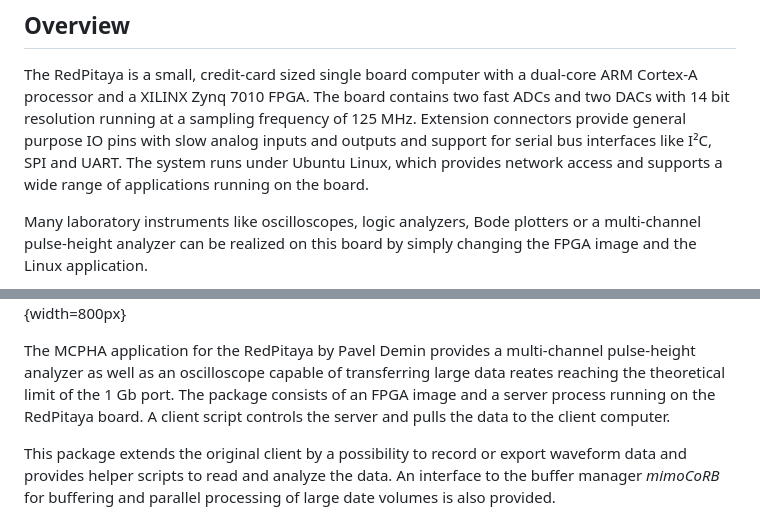
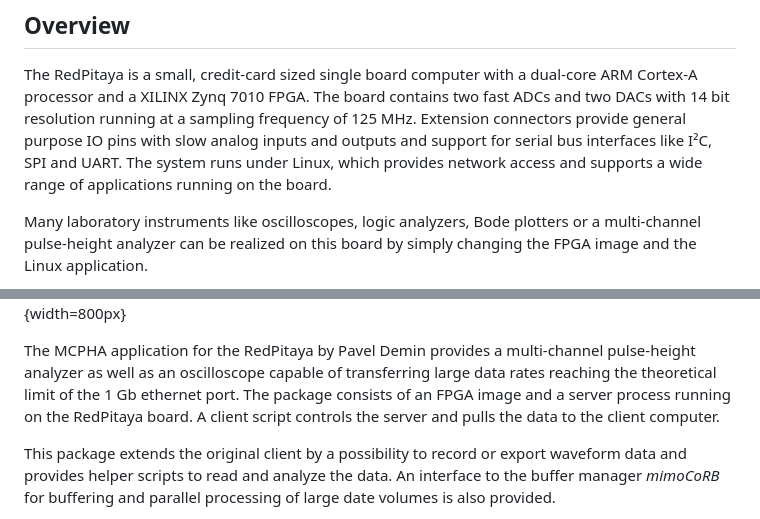
Before and after one commit to GuenterQuast/redpitaya-daq, a Markdown page: README.md, 2 parts joined by grey strips. Rendered like a GitHub page.

Commit message:
fixed typoes

```diff
--- a/README.md
+++ b/README.md
@@ -9,7 +9,7 @@ The RedPitaya is a small, credit-card sized single board computer with a dual-co
 and a XILINX Zynq 7010 FPGA. The board contains two fast ADCs and two DACs with 14 bit resolution running
 at a sampling frequency of 125 MHz. Extension connectors provide general purpose IO pins with
 slow analog inputs and outputs and support for serial bus interfaces like I²C, SPI and UART.
-The system runs under Ubuntu Linux, which provides network access and supports a wide range of
+The system runs under Linux, which provides network access and supports a wide range of
 applications running on the board.
 
 Many laboratory instruments like oscilloscopes, logic analyzers, Bode plotters or a multi-channel
@@ -18,10 +18,11 @@ Linux application.
 
 ![Image of the RedPitaya board (source: `redpitaya.com`).](images/RedPitayaBoard-1024x526.png){width=800px}
 
-The MCPHA application for the RedPitaya by Pavel Demin provides a multi-channel pulse-height analyzer as
-well as an oscilloscope capable of transferring large data reates reaching the theoretical
-limit of the 1 Gb port. The package consists of an FPGA image and a server process running on the
-RedPitaya board. A client script controls the server and pulls the data to the client computer.
+The MCPHA application for the RedPitaya by Pavel Demin provides a multi-channel pulse-height analyzer
+as well as an oscilloscope capable of transferring large data rates reaching the theoretical
+limit of the 1 Gb ethernet port. The package consists of an FPGA image and a server process running
+on the RedPitaya board. A client script controls the server and pulls the data to the client
+computer.
 
 This package extends the original client by a possibility to record or export waveform data and
 provides helper scripts to read and analyze the data. An interface to the buffer manager *mimoCoRB*
```
